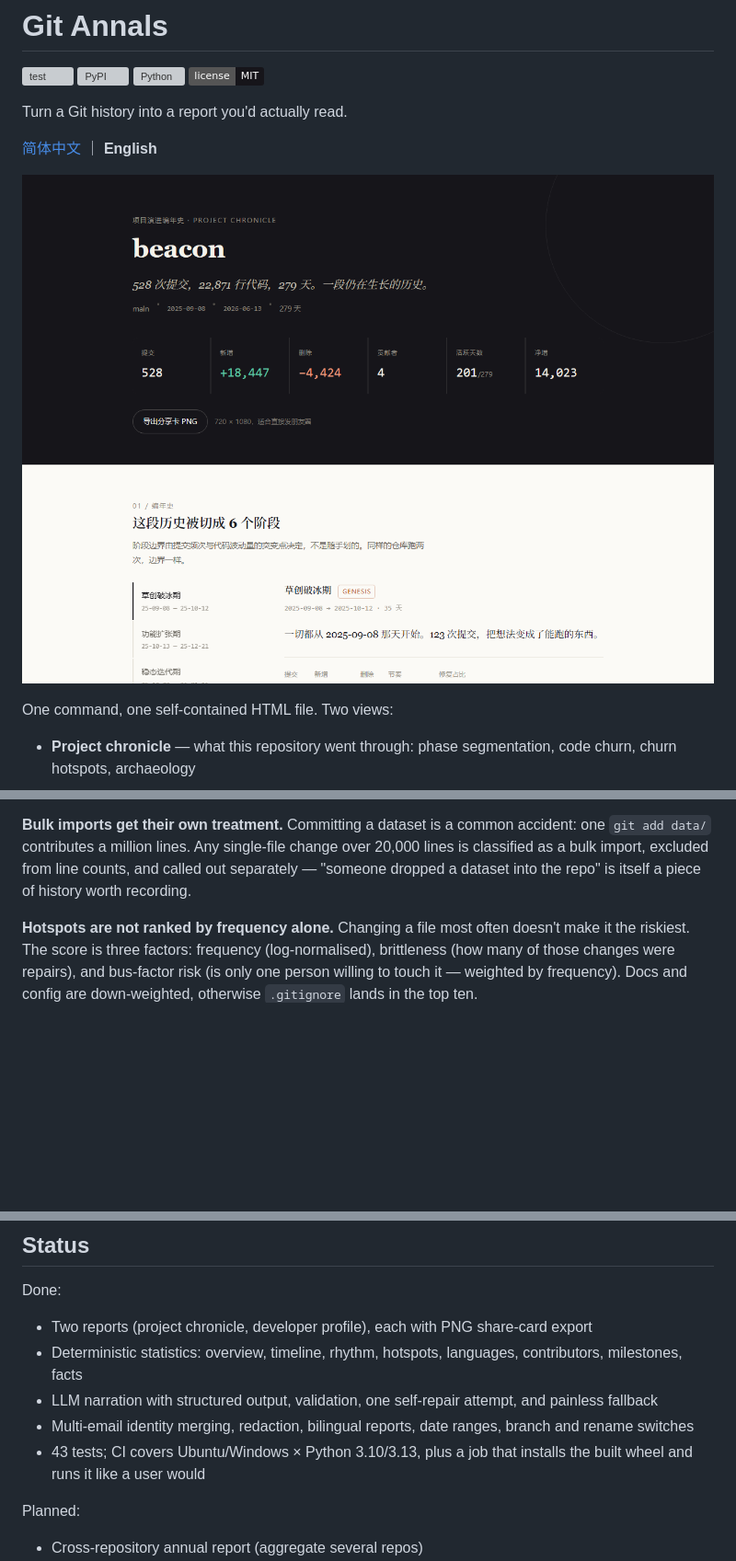
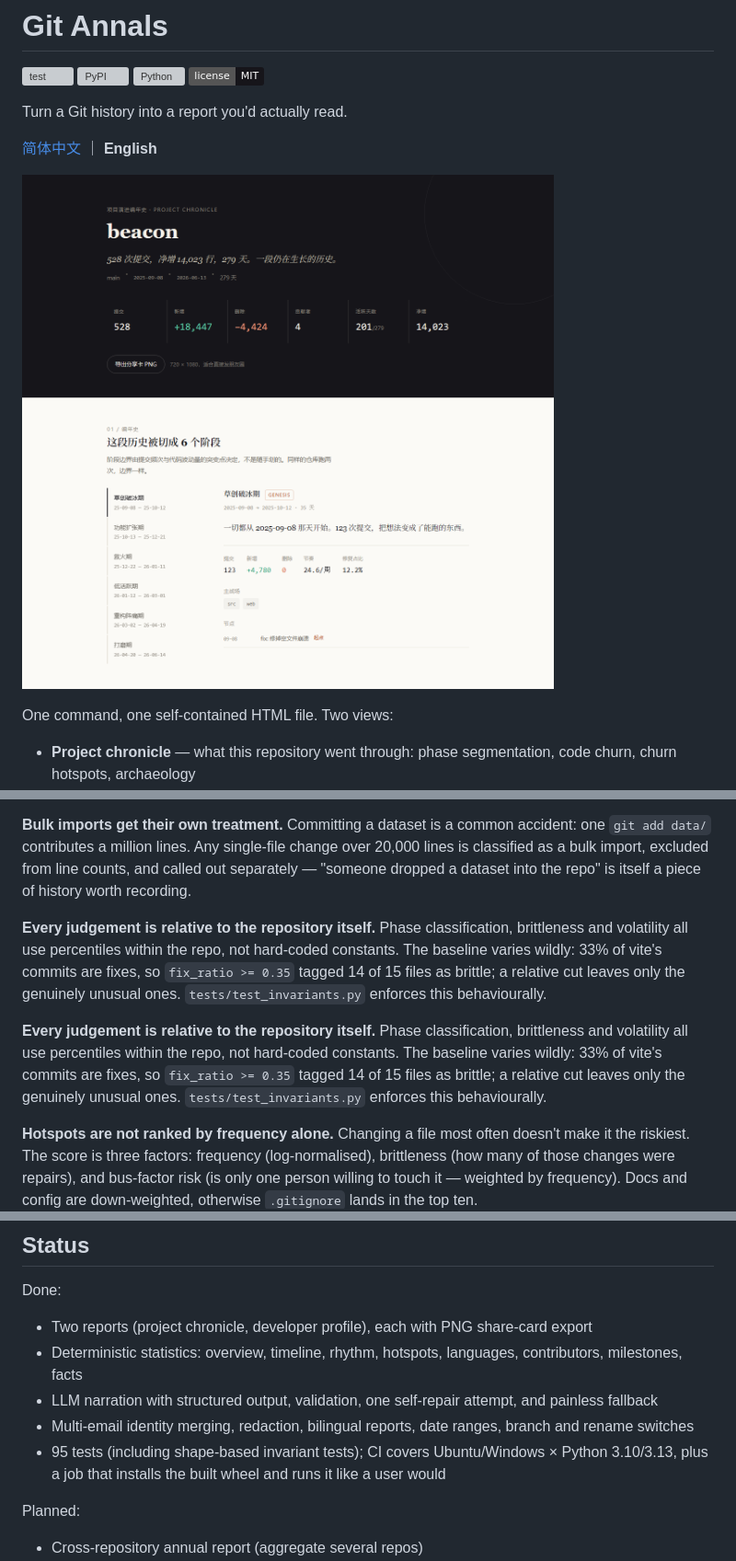
Before and after one commit to CodeTeng/git-annals, a Markdown page: README.en.md, 3 parts joined by grey strips. Shown at 92% size. Drawn GitHub-style; pictures changed too: docs/screenshot-project.png; badges without logos; blank space fills up the shorter version; grey boxes are pictures that could not be loaded.

```diff
--- a/README.en.md
+++ b/README.en.md
@@ -185,6 +185,10 @@ Masking emails alone is not enough — commit messages say what you're working o
 
 **Bulk imports get their own treatment.** Committing a dataset is a common accident: one `git add data/` contributes a million lines. Any single-file change over 20,000 lines is classified as a bulk import, excluded from line counts, and called out separately — "someone dropped a dataset into the repo" is itself a piece of history worth recording.
 
+**Every judgement is relative to the repository itself.** Phase classification, brittleness and volatility all use percentiles within the repo, not hard-coded constants. The baseline varies wildly: 33% of vite's commits are fixes, so `fix_ratio >= 0.35` tagged 14 of 15 files as brittle; a relative cut leaves only the genuinely unusual ones. `tests/test_invariants.py` enforces this behaviourally.
+
+**Every judgement is relative to the repository itself.** Phase classification, brittleness and volatility all use percentiles within the repo, not hard-coded constants. The baseline varies wildly: 33% of vite's commits are fixes, so `fix_ratio >= 0.35` tagged 14 of 15 files as brittle; a relative cut leaves only the genuinely unusual ones. `tests/test_invariants.py` enforces this behaviourally.
+
 **Hotspots are not ranked by frequency alone.** Changing a file most often doesn't make it the riskiest. The score is three factors: frequency (log-normalised), brittleness (how many of those changes were repairs), and bus-factor risk (is only one person willing to touch it — weighted by frequency). Docs and config are down-weighted, otherwise `.gitignore` lands in the top ten.
 
 **Identities merge by email, with no guessing.** People routinely have a work and a personal address. Merging two different people is worse than missing a duplicate, so merging is explicit only (`--author a,b`, or `aliases` in the config), with a hint when a share looks suspiciously low.
@@ -229,7 +233,7 @@ Done:
 - Deterministic statistics: overview, timeline, rhythm, hotspots, languages, contributors, milestones, facts
 - LLM narration with structured output, validation, one self-repair attempt, and painless fallback
 - Multi-email identity merging, redaction, bilingual reports, date ranges, branch and rename switches
-- 43 tests; CI covers Ubuntu/Windows × Python 3.10/3.13, plus a job that installs the built wheel and runs it like a user would
+- 95 tests (including shape-based invariant tests); CI covers Ubuntu/Windows × Python 3.10/3.13, plus a job that installs the built wheel and runs it like a user would
 
 Planned:
 
```
Also changed, not shown: CHANGELOG.md (+44 -0 lines), README.md (+5 -1 lines), docs/screenshot-author.png, docs/screenshot-charts.png, 11 other files.
